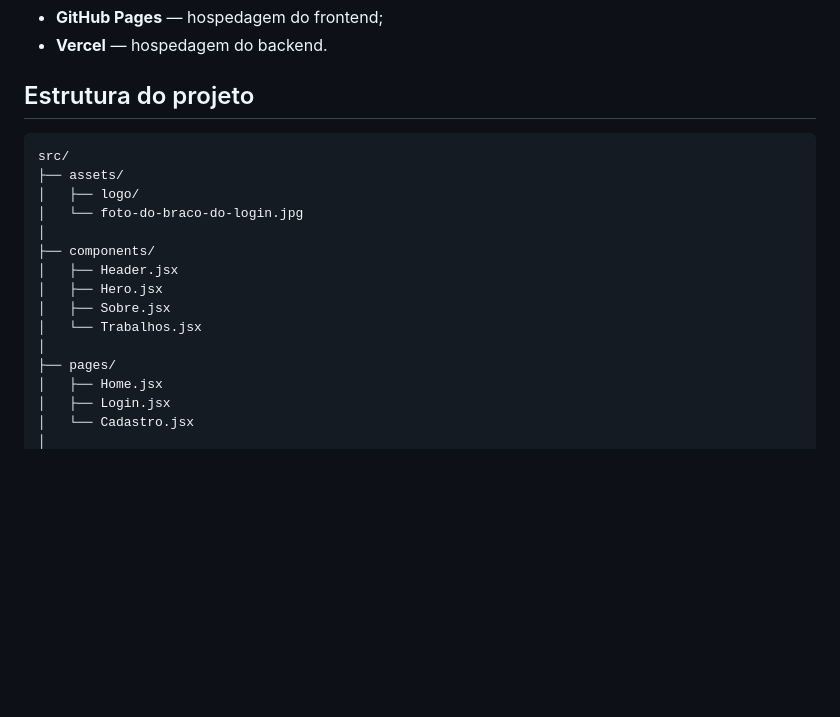
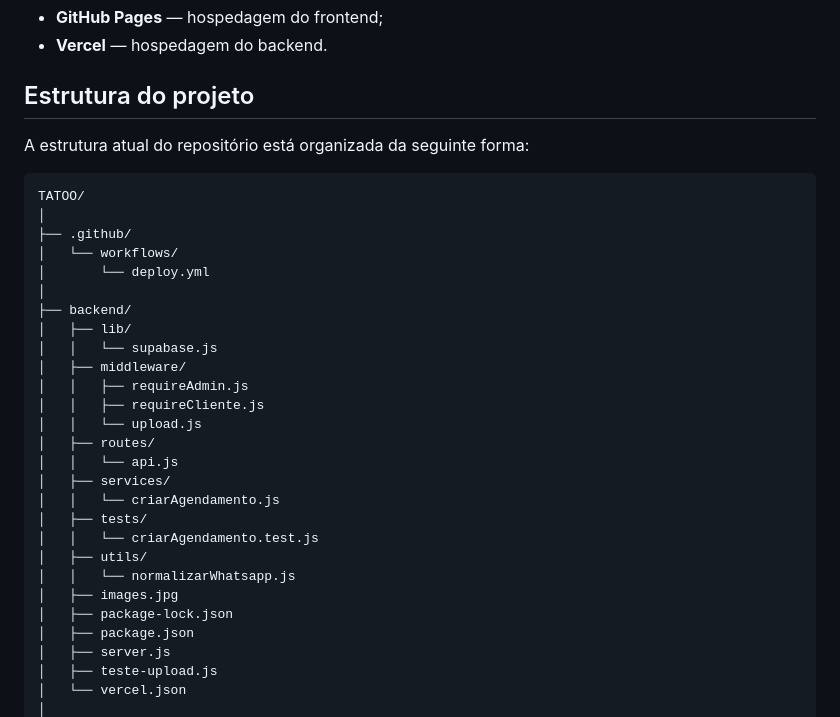
Before and after one commit to nvini16/TATOO, a Markdown page: README.md, the part around one of its changes. GitHub-like rendering; blank space fills up the shorter version.

Commit message:
docs: atualizar estrutura completa do projeto

````diff
--- a/README.md
+++ b/README.md
@@ -70,20 +70,34 @@ A versão atual possui:
 
 ## Estrutura do projeto
 
+A estrutura atual do repositório está organizada da seguinte forma:
+
 ```text
-src/
-├── assets/
-│   ├── logo/
-│   └── foto-do-braco-do-login.jpg
+TATOO/
 │
-├── components/
-│   ├── Header.jsx
-│   ├── Hero.jsx
-│   ├── Sobre.jsx
-│   └── Trabalhos.jsx
+├── .github/
+│   └── workflows/
+│       └── deploy.yml
 │
-├── pages/
-│   ├── Home.jsx
-│   ├── Login.jsx
-│   └── Cadastro.jsx
+├── backend/
+│   ├── lib/
+│   │   └── supabase.js
+│   ├── middleware/
+│   │   ├── requireAdmin.js
+│   │   ├── requireCliente.js
+│   │   └── upload.js
+│   ├── routes/
+│   │   └── api.js
+│   ├── services/
+│   │   └── criarAgendamento.js
+│   ├── tests/
+│   │   └── criarAgendamento.test.js
+│   ├── utils/
+│   │   └── normalizarWhatsapp.js
+│   ├── images.jpg
+│   ├── package-lock.json
+│   ├── package.json
+│   ├── server.js
+│   ├── teste-upload.js
+│   └── vercel.json
 │
````
Also changed, not shown: other parts of README.md (+144 -3 lines).
